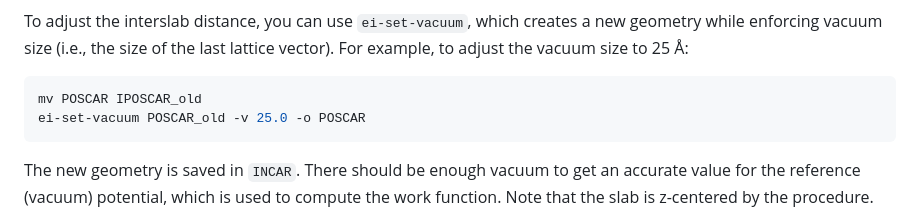
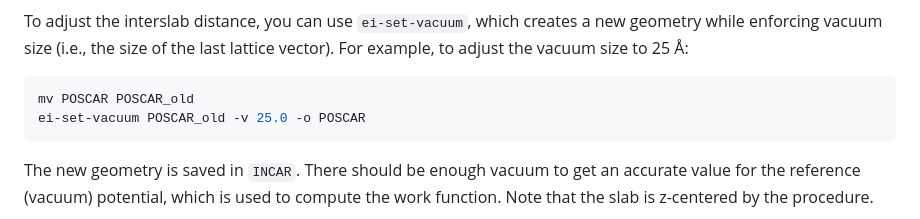
Before and after one commit to pierre-24/ec-interface, a Markdown page: DOCUMENTATION.md, the part around the change. GitHub-like rendering.

````diff
--- a/DOCUMENTATION.md
+++ b/DOCUMENTATION.md
@@ -84,7 +84,7 @@ Among others, the interslab distance (i.e., the vacuum between two repetition of
 To adjust the interslab distance, you can use `ei-set-vacuum`, which creates a new geometry while enforcing vacuum size (i.e., the size of the last lattice vector).
 For example, to adjust the vacuum size to 25 Å:
 ```bash
-mv POSCAR IPOSCAR_old
+mv POSCAR POSCAR_old
 ei-set-vacuum POSCAR_old -v 25.0 -o POSCAR
 ```
 The new geometry is saved in `INCAR`.
````
